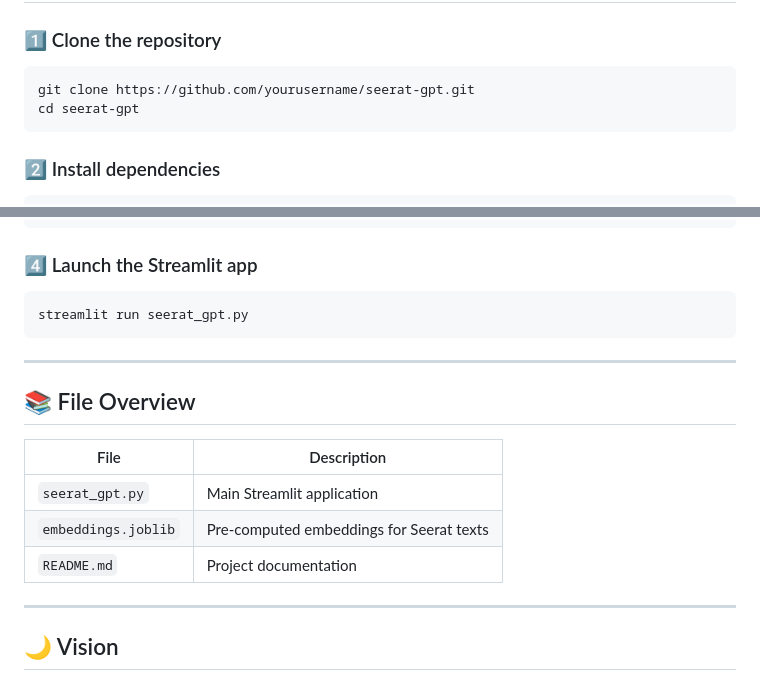
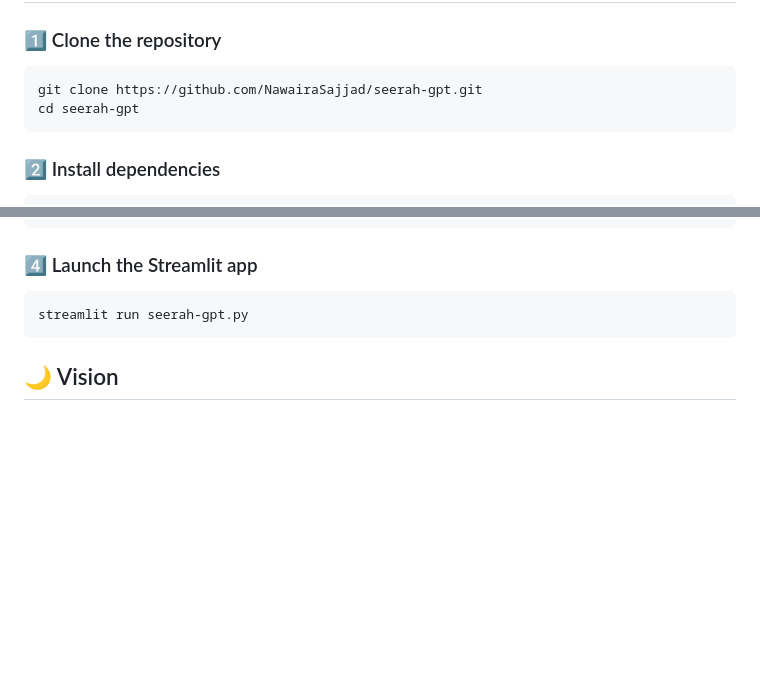
Before and after one commit to NawairaSajjad/Seerah-gpt, a Markdown page: README.md, 2 parts joined by grey strips. GitHub-like rendering; blank space fills up the shorter version.

````diff
--- a/README.md
+++ b/README.md
@@ -59,8 +59,8 @@ It combines the power of **local LLMs**, **semantic search**, and **Streamlit UI
 ### 1️⃣ Clone the repository
 
 ```bash
-git clone https://github.com/yourusername/seerat-gpt.git
-cd seerat-gpt
+git clone https://github.com/NawairaSajjad/seerah-gpt.git
+cd seerah-gpt
 ```
 
 ### 2️⃣ Install dependencies
@@ -81,21 +81,8 @@ ollama pull bge-m3
 ### 4️⃣ Launch the Streamlit app
 
 ```bash
-streamlit run seerat_gpt.py
+streamlit run seerah-gpt.py
 ```
-
----
-
-
-## 📚 File Overview
-
-| File                | Description                              |
-| ------------------- | ---------------------------------------- |
-| `seerat_gpt.py`     | Main Streamlit application               |
-| `embeddings.joblib` | Pre-computed embeddings for Seerat texts |
-| `README.md`         | Project documentation                    |
-
----
 
 ## 🌙 Vision
 
````
